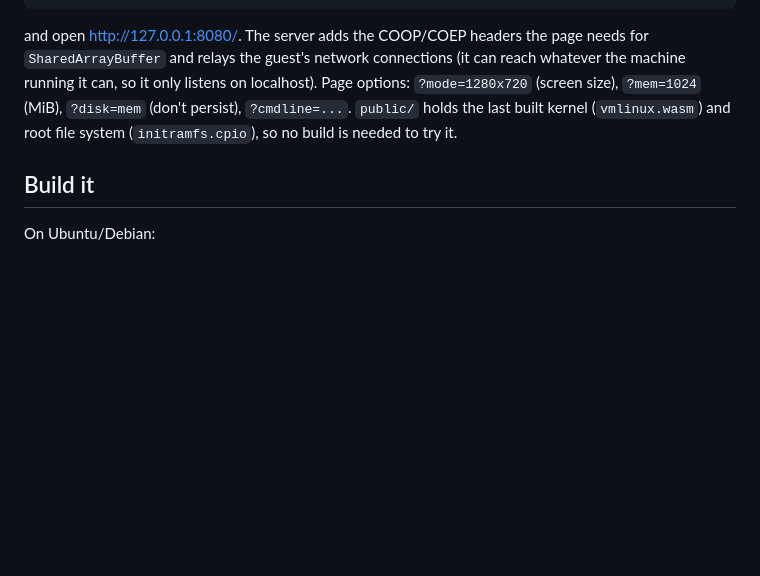
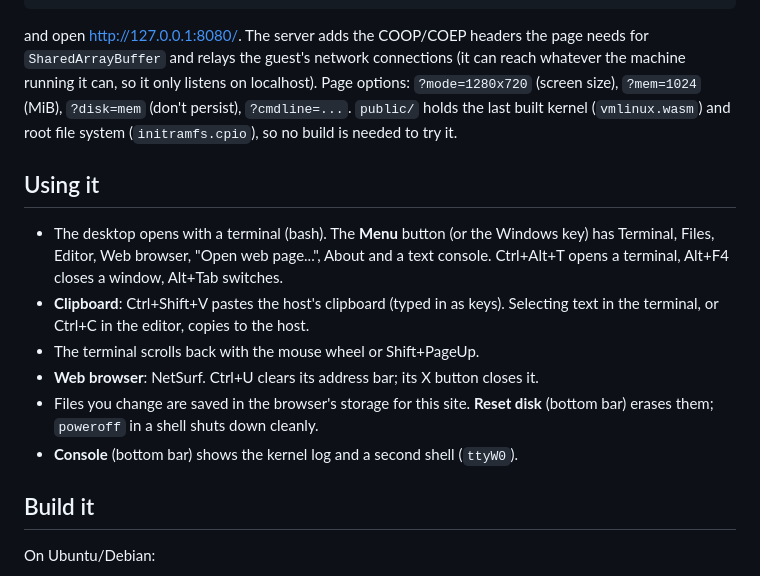
Before and after one commit to dynamiteswag81/WebLinux, a Markdown page: README.md, the part around the change. Rendered like a GitHub page; blank space fills up the shorter version.

Commit message:
README: how to use the desktop, clipboard, browser and storage
Co-Authored-By: Claude Opus 5.5 <noreply@anthropic.com>
Claude-Session: https://claude.ai/code/session_01Edndz2dZM3yNPXLFJcP9BS

```diff
--- a/README.md
+++ b/README.md
@@ -45,6 +45,19 @@ the machine running it can, so it only listens on localhost). Page options:
 `?cmdline=...`. `public/` holds the last built kernel (`vmlinux.wasm`)
 and root file system (`initramfs.cpio`), so no build is needed to try it.
 
+## Using it
+
+- The desktop opens with a terminal (bash). The **Menu** button (or the Windows key) has
+  Terminal, Files, Editor, Web browser, "Open web page...", About and a text console.
+  Ctrl+Alt+T opens a terminal, Alt+F4 closes a window, Alt+Tab switches.
+- **Clipboard**: Ctrl+Shift+V pastes the host's clipboard (typed in as keys). Selecting text
+  in the terminal, or Ctrl+C in the editor, copies to the host.
+- The terminal scrolls back with the mouse wheel or Shift+PageUp.
+- **Web browser**: NetSurf. Ctrl+U clears its address bar; its X button closes it.
+- Files you change are saved in the browser's storage for this site. **Reset disk** (bottom
+  bar) erases them; `poweroff` in a shell shuts down cleanly.
+- **Console** (bottom bar) shows the kernel log and a second shell (`ttyW0`).
+
 ## Build it
 
 On Ubuntu/Debian:
```
